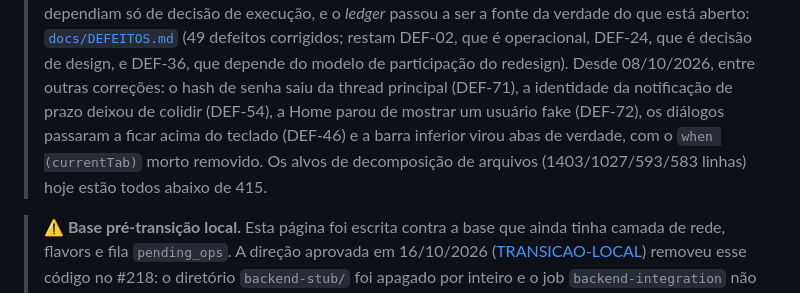
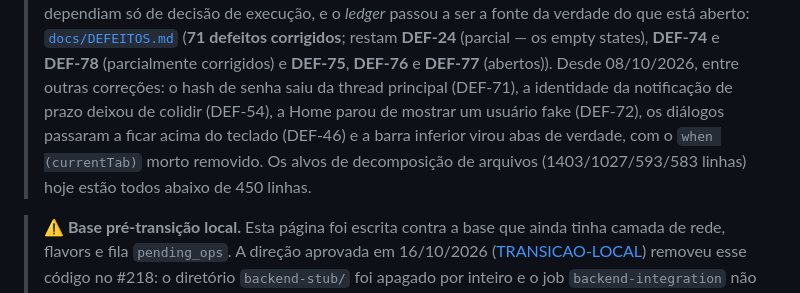
Before and after one commit to joao-pedro-gms/BrainOut, a Markdown page: docs/AUDITORIA-2026-09-24.md, the part around one of its changes. Drawn GitHub-style.

Commit message:
docs(auditoria): o estado da pagina passa a bater com o ledger
A nota de estado da auditoria estava desatualizada em tres pontos:

- "**49 defeitos corrigidos**" — a contagem so pegava as linhas cujo status
  comeca com `**CORRIGIDO**`. Vinte e duas linhas describe a correcao
  começando pelo PR ou pelo commit, e o total real e **71** (49 + 21 + 1).
- "restam DEF-02, que e operacional, DEF-24, que e decisao de design, e
  DEF-36, que depende do modelo de participacao" — os dois primeiros ja
  foram corrigidos (DEF-02 como diagnostico, DEF-36 com o gate
  `requirePermission` no dominio). O que fica aberto hoje e **DEF-24**
  (parcial), **DEF-74** e **DEF-78** (parcialmente) e **DEF-75**,
  **DEF-76** e **DEF-77** (abertos).
- "os alvos de decomposicao ... hoje estao todos abaixo de 415 linhas" —
  o maior arquivo do projeto e o `ProjectDetailViewModel`, com 447.

O bullet das receitas visuais tambem foi atualizado: a varredura de blocos
duplicados devolve **zero** depois do #325.

Refs: R12

```diff
--- a/docs/AUDITORIA-2026-09-24.md
+++ b/docs/AUDITORIA-2026-09-24.md
@@ -17,15 +17,16 @@ Esta página é a síntese priorizada em P0/P1/P2 das não-conformidades e melho
 > itens de P1/P2 que ainda dependiam só de decisão de execução, e o
 > *ledger* passou a ser a fonte da verdade do que está aberto:
-> [`docs/DEFEITOS.md`](DEFEITOS.md) (49 defeitos corrigidos; restam
-> DEF-02, que é operacional, DEF-24, que é decisão de design, e
-> DEF-36, que depende do modelo de participação do redesign). Desde
+> [`docs/DEFEITOS.md`](DEFEITOS.md) (**71 defeitos corrigidos**; restam
+> **DEF-24** (parcial — os empty states), **DEF-74** e **DEF-78**
+> (parcialmente corrigidos) e **DEF-75**, **DEF-76** e **DEF-77**
+> (abertos)). Desde
 > 08/10/2026, entre outras correções: o hash de senha saiu da thread
 > principal (DEF-71), a identidade da notificação de prazo deixou de
 > colidir (DEF-54), a Home parou de mostrar um usuário fake (DEF-72), os
 > diálogos passaram a ficar acima do teclado (DEF-46) e a barra inferior
 > virou abas de verdade, com o `when (currentTab)` morto removido. Os
 > alvos de decomposição de arquivos (1403/1027/593/583 linhas) hoje
-> estão todos abaixo de 415.
+> estão todos abaixo de 450 linhas.
 
 > **⚠️ Base pré-transição local.** Esta página foi escrita contra a base que
 > ainda tinha camada de rede, flavors e fila `pending_ops`. A direção aprovada
```
Also changed, not shown: other parts of docs/AUDITORIA-2026-09-24.md (+2 -2 lines).
